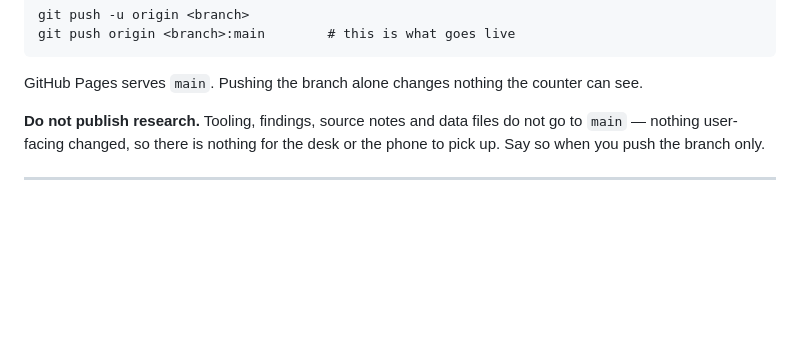
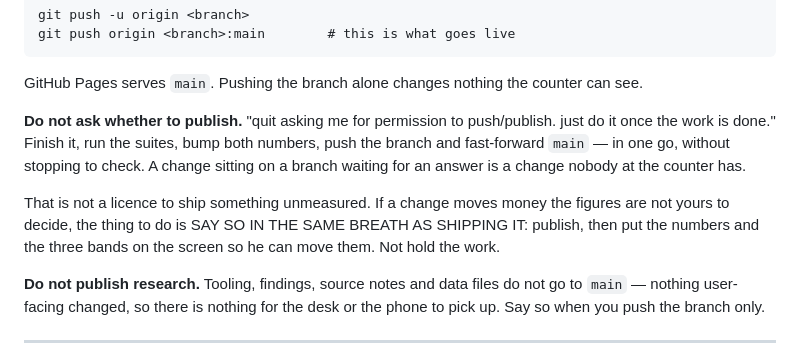
Before and after one commit to jacef8/pawn-desk, a Markdown page: CLAUDE.md, the part around the change. GitHub-like rendering; blank space fills up the shorter version.

Commit message:
Ship it, then tell him — the standing rule, written down
"quit asking me for permission to push/publish. just do it once the work
is done."

Twice now I have finished something, measured it, run the suites and then
stopped on the branch to ask — and the second time he was looking at a
screen asking where the arrows were, because the answer was that I had
built them and not published them. A change sitting on a branch waiting
for an answer is a change nobody at the counter has.

So it goes in the ritual, next to the fast-forward: finish, run the
suites, bump both numbers, push the branch, fast-forward main, in one go.

With the one thing that is NOT a licence to do, spelled out so a later
session does not read this as permission to ship unmeasured money
changes: where a change moves money by figures that are mine rather than
his, the answer is to say so in the same breath as shipping it — publish,
then put the numbers and the knobs in front of him — not to hold the
work hostage to a question.

Also verified today's publish the long way round, because the counter's
own screenshot was the only evidence either way and it showed no arrows.
TLS through this container's proxy will not let the browser reach
jacef8.github.io, so I mirrored every published file to a local server
and rendered THOSE bytes: build 1001.0317, arrows on gold and silver, on
the desk and the phone, no page errors. The mirror took three passes to
get right — app-head.js and phone.css first, then metals-history.json,
which is where the 522-day price series lives and without which
metalArrow correctly returns null and draws nothing. Worth knowing: the
arrow needs that file, and an incomplete deploy would silently have no
arrows rather than an error.

Co-Authored-By: Claude Opus 5 <noreply@anthropic.com>
Claude-Session: https://claude.ai/code/session_01MR37oxQqhTMM5dCjdJ83Nc

```diff
--- a/CLAUDE.md
+++ b/CLAUDE.md
@@ -40,6 +40,17 @@ fast-forwarding `main`:
 
 GitHub Pages serves `main`. Pushing the branch alone changes nothing the
 counter can see.
+
+**Do not ask whether to publish.** "quit asking me for permission to
+push/publish. just do it once the work is done." Finish it, run the
+suites, bump both numbers, push the branch and fast-forward `main` — in
+one go, without stopping to check. A change sitting on a branch waiting
+for an answer is a change nobody at the counter has.
+
+That is not a licence to ship something unmeasured. If a change moves
+money the figures are not yours to decide, the thing to do is SAY SO IN
+THE SAME BREATH AS SHIPPING IT: publish, then put the numbers and the
+three bands on the screen so he can move them. Not hold the work.
 
 **Do not publish research.** Tooling, findings, source notes and data files
 do not go to `main` — nothing user-facing changed, so there is nothing for
```
